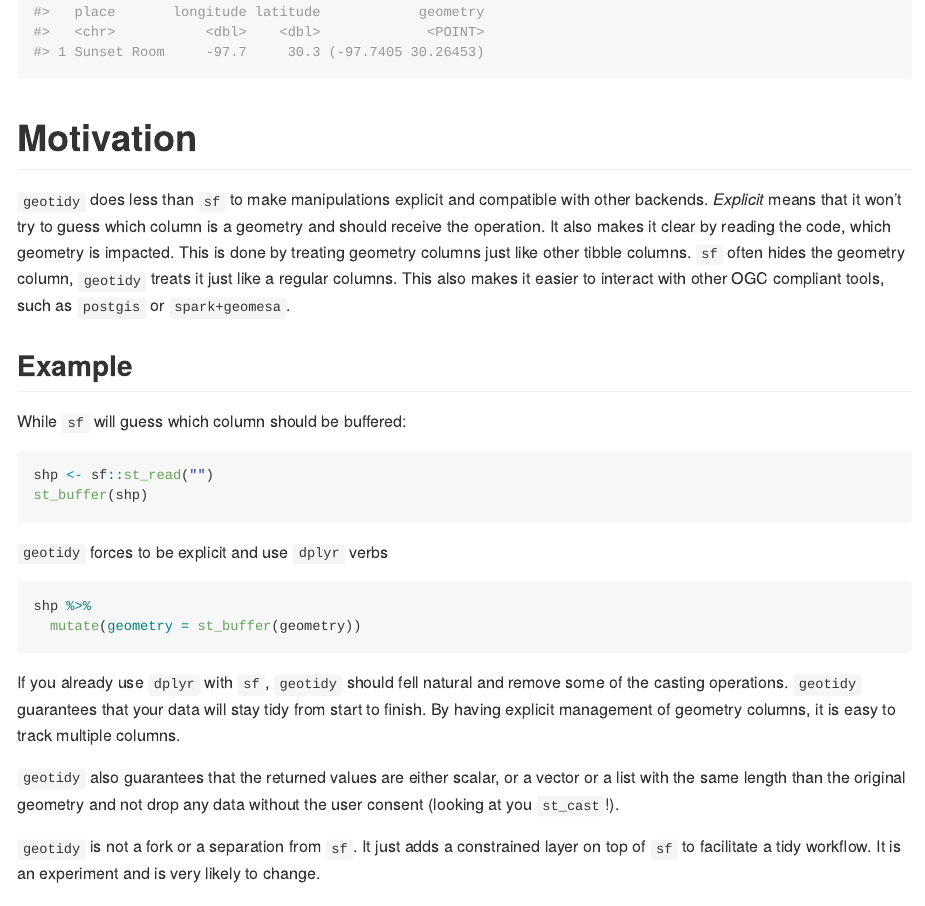
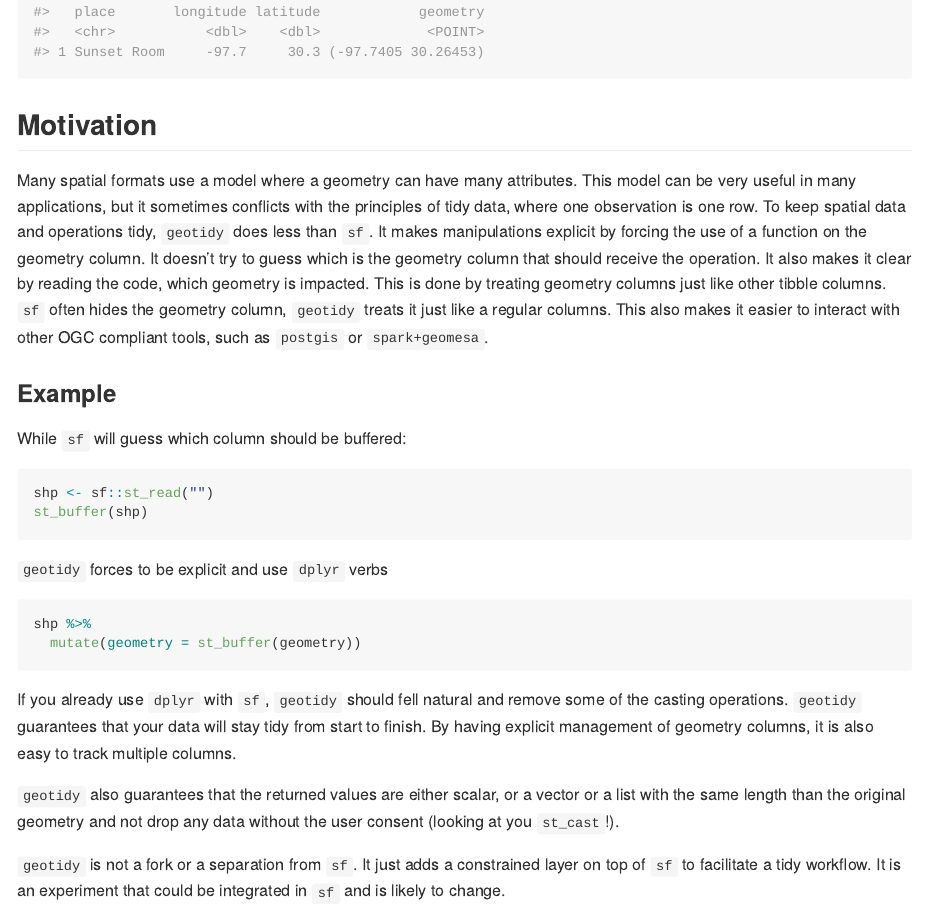
Before and after one commit to etiennebr/geotidy, an R Markdown document (README.Rmd): the page in a window 1100 px wide, from 670 px down. Rendered offline with R 4.5, knitr and Pandoc, with nearby package versions; badge pictures from the web are left out.

Commit message:
Explain that tidy format is different than gis format

````diff
--- a/README.Rmd
+++ b/README.Rmd
@@ -47,11 +47,21 @@ tibble(place = "Sunset Room", longitude = -97.7404985, latitude = 30.2645315) %>
   mutate(geometry = st_point(longitude, latitude))
 ```
 
-# Motivation
+## Motivation
 
-`geotidy` does less than `sf` to make manipulations explicit and compatible with other backends. *Explicit* means that it won't try to guess which column is a geometry and should receive the operation. It also makes it clear by reading the code, which geometry is impacted. This is done by treating geometry columns just like other tibble columns. `sf` often hides the geometry column, `geotidy` treats it just like a regular columns. This also makes it easier to interact with other OGC compliant tools, such as `postgis` or `spark+geomesa`.
+Many spatial formats use a model where a geometry can have many attributes. This
+model can be very useful in many applications, but it sometimes conflicts with
+the principles of tidy data, where one observation is one row. To keep spatial
+data and operations tidy, `geotidy` does less than `sf`. It makes manipulations
+explicit by forcing the use of a function on the geometry column. It doesn't try
+to guess which is the geometry column that should receive the operation. It also
+makes it clear by reading the code, which geometry is impacted. This is done by
+treating geometry columns just like other tibble columns. `sf` often hides the
+geometry column, `geotidy` treats it just like a regular columns. This also
+makes it easier to interact with other OGC compliant tools, such as `postgis` or
+`spark+geomesa`.
 
-## Example
+### Example
 While `sf` will guess which column should be buffered:
 ``` {r eval = FALSE}
 shp <- sf::st_read("")
@@ -62,8 +72,15 @@ st_buffer(shp)
 shp %>%
   mutate(geometry = st_buffer(geometry))
 ```
-If you already use `dplyr` with `sf`, `geotidy` should fell natural and remove some of the casting operations. `geotidy` guarantees that your data will stay tidy from start to finish. By having explicit management of geometry columns, it is easy to track multiple columns.
+If you already use `dplyr` with `sf`, `geotidy` should fell natural and remove
+some of the casting operations. `geotidy` guarantees that your data will stay
+tidy from start to finish. By having explicit management of geometry columns, it
+is also easy to track multiple columns.
 
-`geotidy` also guarantees that the returned values are either scalar, or a vector or a list with the same length than the original geometry and not drop any data without the user consent (looking at you `st_cast`!).
+`geotidy` also guarantees that the returned values are either scalar, or a
+vector or a list with the same length than the original geometry and not drop
+any data without the user consent (looking at you `st_cast`!).
 
-`geotidy` is not a fork or a separation from `sf`. It just adds a constrained layer on top of `sf` to facilitate a tidy workflow. It is an experiment and is very likely to change.
+`geotidy` is not a fork or a separation from `sf`. It just adds a constrained
+layer on top of `sf` to facilitate a tidy workflow. It is an experiment that
+could be integrated in `sf` and is likely to change.
````
